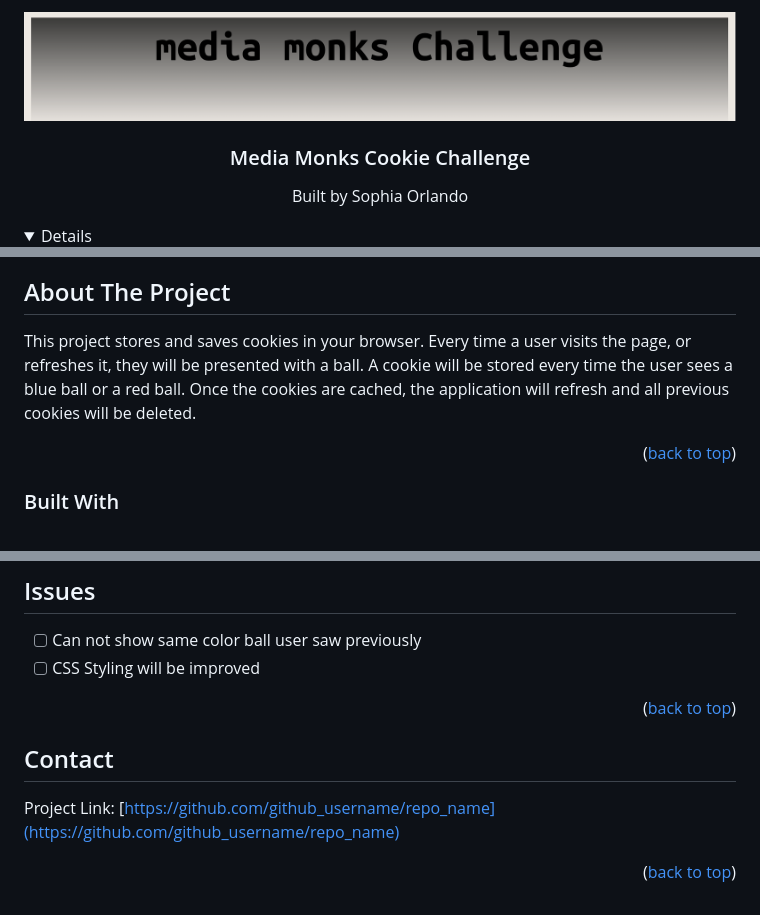
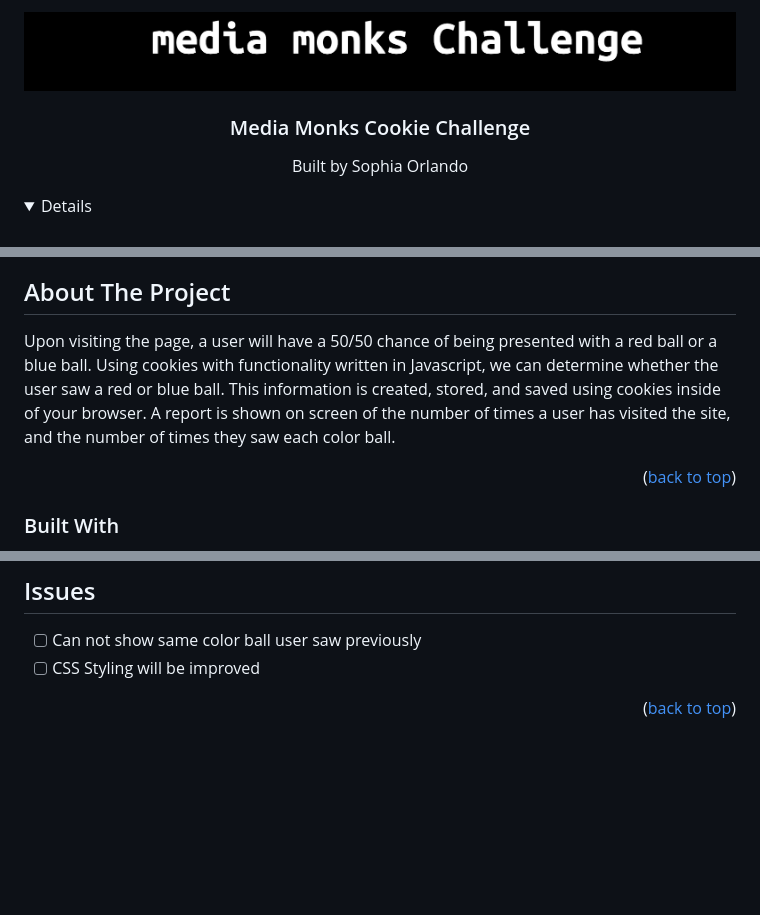
Before and after one commit to sophiaorlando/MediaMonksCookies, a Markdown page: README.md, 3 parts joined by grey strips. Drawn GitHub-style; pictures changed too: assets/mmbanner.png; folded sections open; blank space fills up the shorter version.

Commit message:
final cookie proj

```diff
--- a/README.md
+++ b/README.md
@@ -45,7 +45,7 @@
 <!-- ABOUT THE PROJECT -->
 ## About The Project
 
-This project stores and saves cookies in your browser. Every time a user visits the page, or refreshes it, they will be presented with a ball. A cookie will be stored every time the user sees a blue ball or a red ball. Once the cookies are cached, the application will refresh and all previous cookies will be deleted.
+Upon visiting the page, a user will have a 50/50 chance of being presented with a red ball or a blue ball. Using cookies with functionality written in  Javascript, we can determine whether the user saw a red or blue ball. This information is created, stored, and saved using cookies inside of your browser. A report is shown on screen of the number of times a user has visited the site, and the number of times they saw each color ball.
 
 <p align="right">(<a href="#readme-top">back to top</a>)</p>
 
@@ -82,11 +82,3 @@ Visual Studio
 - [ ] CSS Styling will be improved
 
 <p align="right">(<a href="#readme-top">back to top</a>)</p>
-
-<!-- CONTACT -->
-## Contact
-
-
-Project Link: [https://github.com/github_username/repo_name](https://github.com/github_username/repo_name)
-
-<p align="right">(<a href="#readme-top">back to top</a>)</p>
```
Also changed, not shown: other parts of README.md (+1 -1 lines), 2 other files.
